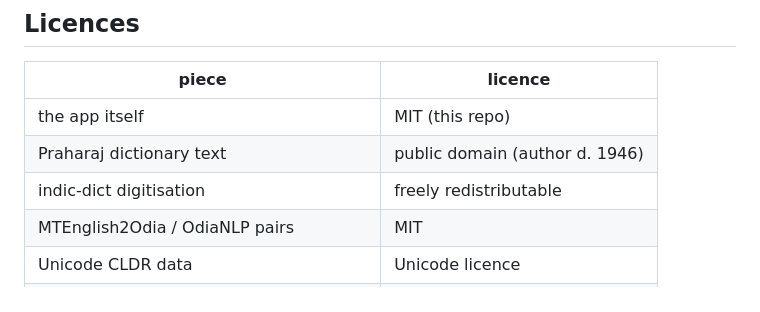
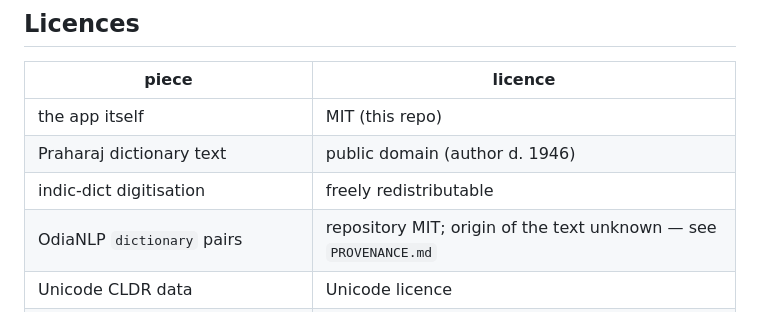
Before and after one commit to amriitmohapatra/odia-transliteration, a Markdown page: Odia_Sanskrit_Appv2/README.md, the part around the change. Drawn GitHub-style.

```diff
--- a/Odia_Sanskrit_Appv2/README.md
+++ b/Odia_Sanskrit_Appv2/README.md
@@ -136,7 +136,7 @@ and unpacks in ~½ s on load).
 | the app itself | MIT (this repo) |
 | Praharaj dictionary text | public domain (author d. 1946) |
 | indic-dict digitisation | freely redistributable |
-| MTEnglish2Odia / OdiaNLP pairs | MIT |
+| OdiaNLP `dictionary` pairs | repository MIT; origin of the text unknown — see `PROVENANCE.md` |
 | Unicode CLDR data | Unicode licence |
 | CMUdict (loan detection, build-time only) | BSD |
 | pako (inflate) | MIT |
```
Also changed, not shown: CLAUDE.md (+2 -1 lines).
